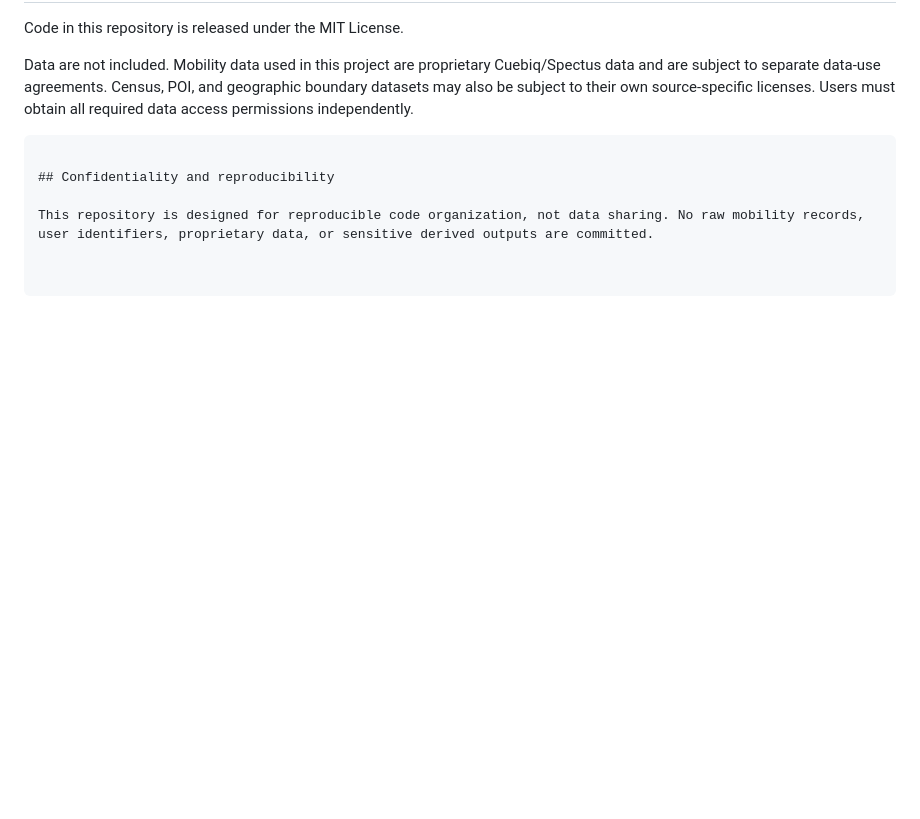
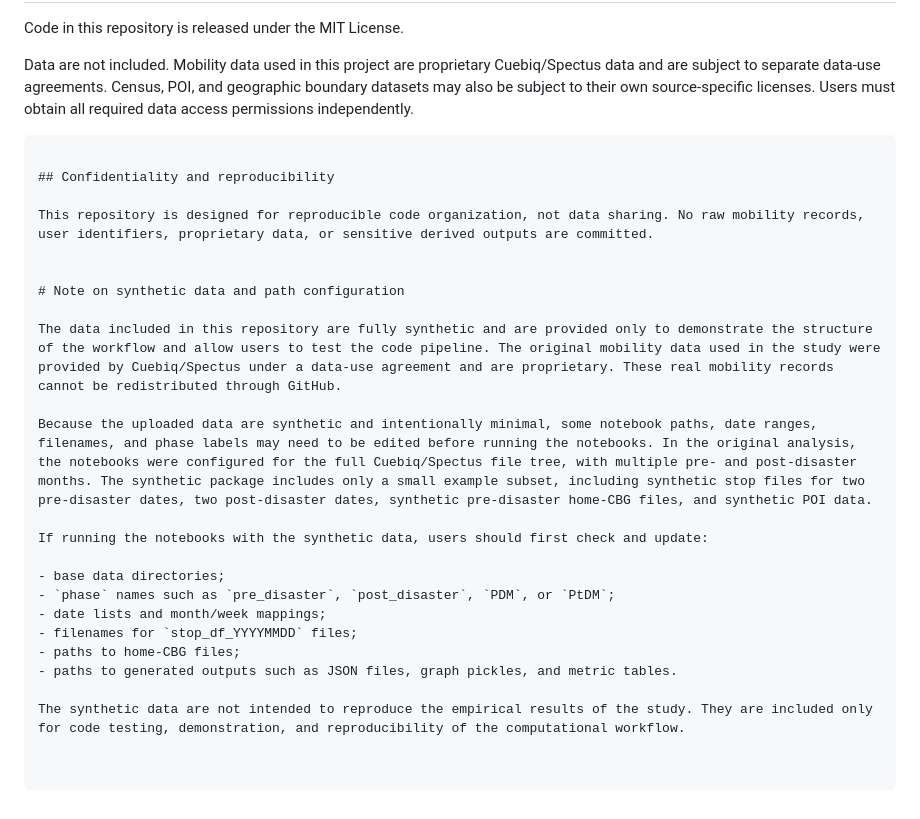
Before and after one commit to VaidehiRaipat/Social-networks, a Markdown page: README.md, the part around the change. GitHub-like rendering; blank space fills up the shorter version.

```diff
--- a/README.md
+++ b/README.md
@@ -85,3 +85,21 @@ Data are not included. Mobility data used in this project are proprietary Cuebiq
 ## Confidentiality and reproducibility
 
 This repository is designed for reproducible code organization, not data sharing. No raw mobility records, user identifiers, proprietary data, or sensitive derived outputs are committed.
+
+
+# Note on synthetic data and path configuration
+
+The data included in this repository are fully synthetic and are provided only to demonstrate the structure of the workflow and allow users to test the code pipeline. The original mobility data used in the study were provided by Cuebiq/Spectus under a data-use agreement and are proprietary. These real mobility records cannot be redistributed through GitHub.
+
+Because the uploaded data are synthetic and intentionally minimal, some notebook paths, date ranges, filenames, and phase labels may need to be edited before running the notebooks. In the original analysis, the notebooks were configured for the full Cuebiq/Spectus file tree, with multiple pre- and post-disaster months. The synthetic package includes only a small example subset, including synthetic stop files for two pre-disaster dates, two post-disaster dates, synthetic pre-disaster home-CBG files, and synthetic POI data.
+
+If running the notebooks with the synthetic data, users should first check and update:
+
+- base data directories;
+- `phase` names such as `pre_disaster`, `post_disaster`, `PDM`, or `PtDM`;
+- date lists and month/week mappings;
+- filenames for `stop_df_YYYYMMDD` files;
+- paths to home-CBG files;
+- paths to generated outputs such as JSON files, graph pickles, and metric tables.
+
+The synthetic data are not intended to reproduce the empirical results of the study. They are included only for code testing, demonstration, and reproducibility of the computational workflow.
```
